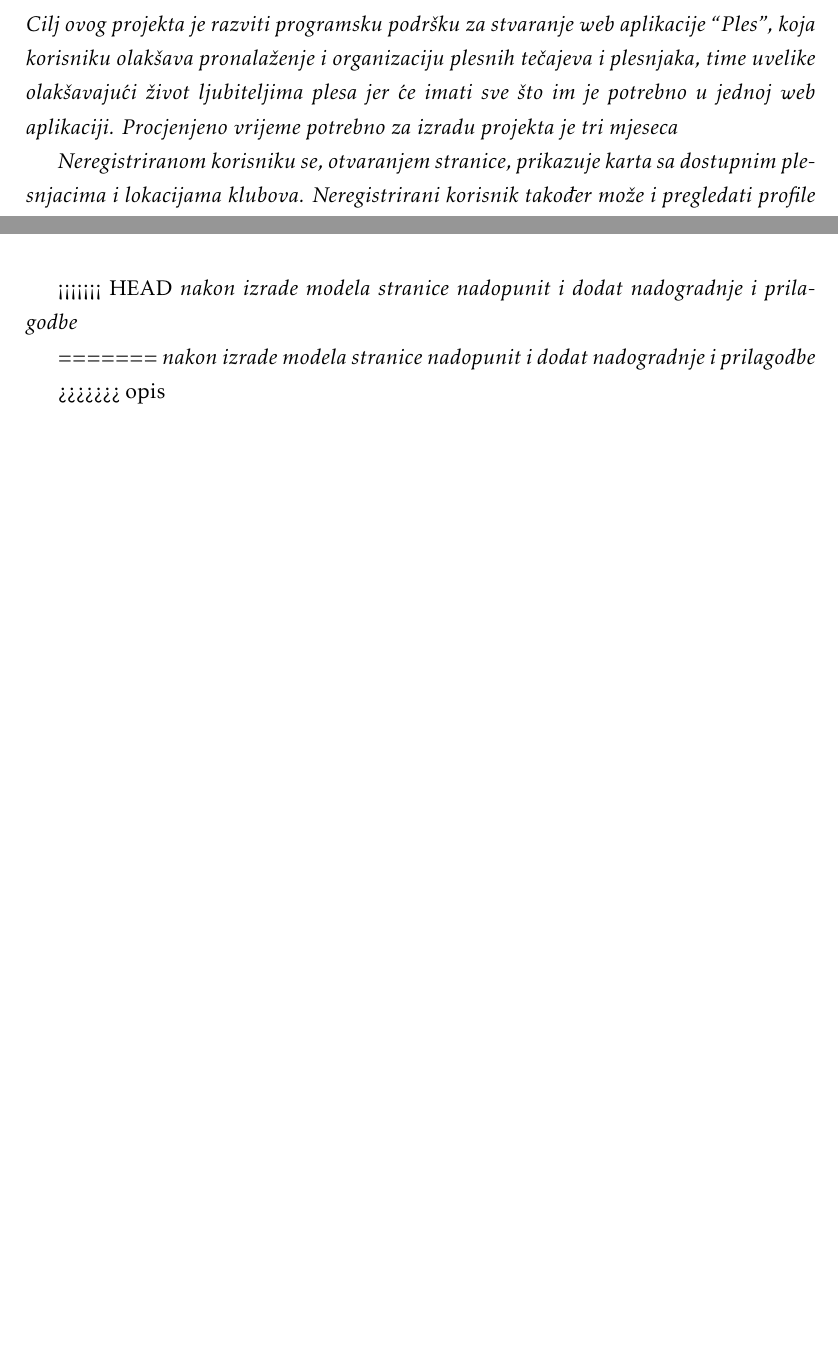
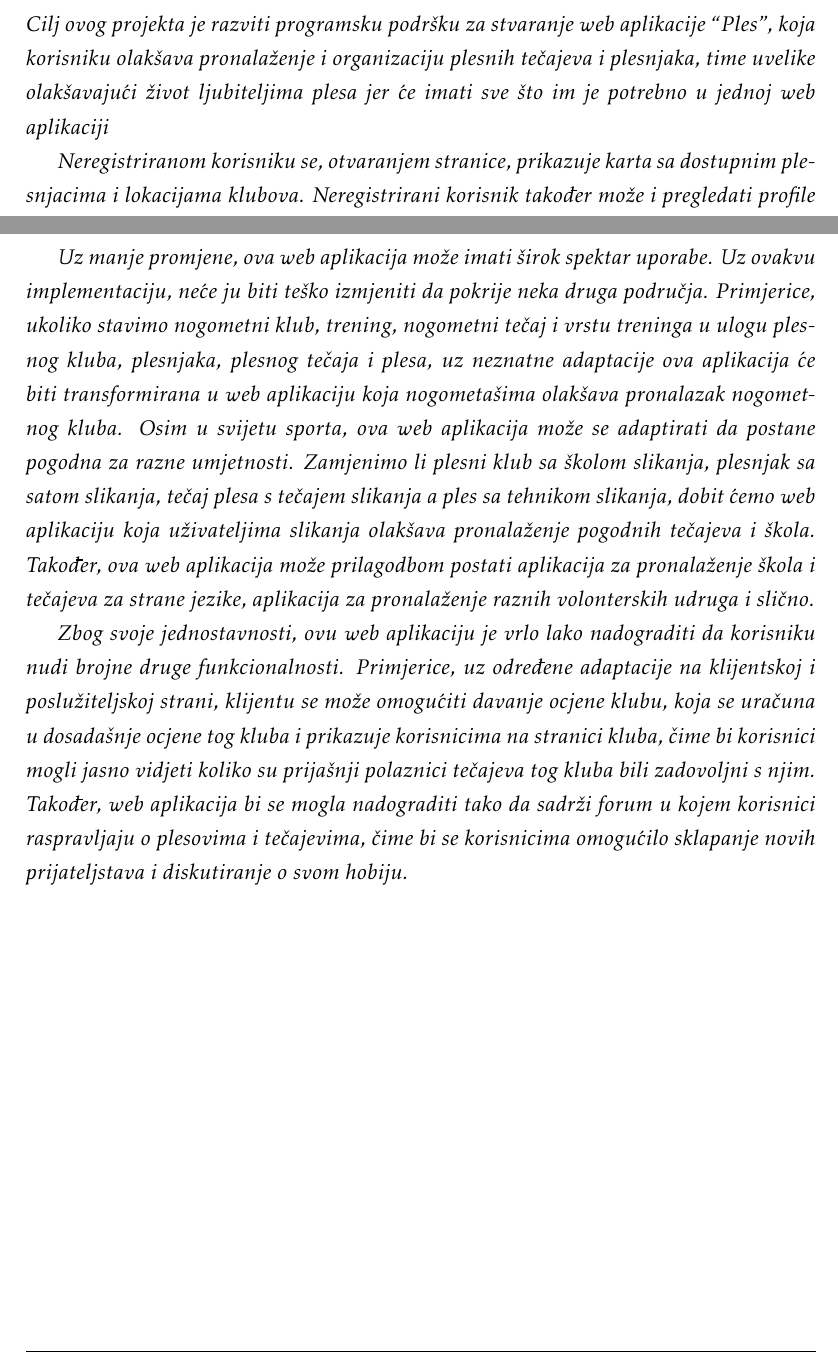
Before and after one commit to karloboros/PROGI, a LaTeX document (documentation/PROGI_ProjektnaDokumentacija.tex, which reads documentation/Opis_projektnog_zadatka.tex): two parts of pages 6 and 9 of 54, joined at a grey line, cut so that both start at the same text, the shorter picture padded with empty space. Compiled offline with pdfLaTeX.

Commit message:
updated task description

```diff
--- a/documentation/Opis_projektnog_zadatka.tex
+++ b/documentation/Opis_projektnog_zadatka.tex
@@ -2,7 +2,7 @@
 \usepackage{graphicx}
 \section{Opis projektnog zadatka 'Ples'}
 
-\textit{Cilj ovog projekta je razviti programsku podršku za stvaranje web aplikacije “Ples”, koja korisniku olakšava pronalaženje i organizaciju plesnih tečajeva i plesnjaka, time uvelike olakšavajući život ljubiteljima plesa jer će imati sve što im je potrebno u jednoj web aplikaciji. Procjenjeno vrijeme potrebno za izradu projekta je tri mjeseca}
+\textit{Cilj ovog projekta je razviti programsku podršku za stvaranje web aplikacije “Ples”, koja korisniku olakšava pronalaženje i organizaciju plesnih tečajeva i plesnjaka, time uvelike olakšavajući život ljubiteljima plesa jer će imati sve što im je potrebno u jednoj web aplikaciji}
 
 \textit{Neregistriranom korisniku se, otvaranjem stranice, prikazuje karta sa dostupnim plesnjacima i lokacijama klubova. Neregistrirani korisnik također može i pregledati profile klubova i tipove plesova koji nudi, a kako bi si olakšao pretragu, plesnjake može filtrirati po tipu plesa, klubu koji ga organizira i tipovima plesa. Isto tako, klubove je moguće filtrirati po tipovima plesa za koje organiziraju tečajeve.
 	Neregistrirani korisnik može kreirati novi račun za klijenta navođenjem sljedećih obaveznih informacija:
@@ -90,10 +90,6 @@
 
 \textit{\underbar{Administrator} ima najveće ovlasti. On ima mogućnost mijenjanja, dodavanja i brisanja plesova. Plesovi sadrže naziv, kratki opis, sliku i link na video primjer dotičnog plesa. Također, administrator može pregledati popis svih klijenata i klubova te istima uređivati korisničke račune.}
 
-<<<<<<< HEAD
-\textit{nakon izrade modela stranice nadopunit i dodat nadogradnje i prilagodbe}
+\textit{Uz manje promjene, ova web aplikacija može imati širok spektar uporabe. Uz ovakvu implementaciju, neće ju biti teško izmjeniti da pokrije neka druga područja. Primjerice, ukoliko stavimo nogometni klub, trening, nogometni tečaj i vrstu treninga u ulogu plesnog kluba, plesnjaka, plesnog tečaja i plesa, uz neznatne adaptacije ova aplikacija će biti transformirana u web aplikaciju koja nogometašima olakšava pronalazak nogometnog kluba. Osim u svijetu sporta, ova web aplikacija može se adaptirati da postane pogodna za razne umjetnosti. Zamjenimo li plesni klub sa školom slikanja, plesnjak sa satom slikanja, tečaj plesa s tečajem slikanja a ples sa tehnikom slikanja, dobit ćemo web aplikaciju koja uživateljima slikanja olakšava pronalaženje pogodnih tečajeva i škola. Također, ova web aplikacija može prilagodbom postati aplikacija za pronalaženje škola i tečajeva za strane jezike, aplikacija za pronalaženje raznih volonterskih udruga i slično.}
 
-=======
-\textit{nakon izrade modela stranice nadopunit i dodat nadogradnje i prilagodbe}
-
->>>>>>> opis
+\textit{Zbog svoje jednostavnosti, ovu web aplikaciju je vrlo lako nadograditi da korisniku nudi brojne druge funkcionalnosti. Primjerice, uz određene adaptacije na klijentskoj i poslužiteljskoj strani, klijentu se može omogućiti davanje ocjene klubu, koja se uračuna u dosadašnje ocjene tog kluba i prikazuje korisnicima na stranici kluba, čime bi korisnici mogli jasno vidjeti koliko su prijašnji polaznici tečajeva tog kluba bili zadovoljni s njim. Također, web aplikacija bi se mogla nadograditi tako da sadrži forum u kojem korisnici raspravljaju o plesovima i tečajevima, čime bi se korisnicima omogućilo sklapanje novih prijateljstava i diskutiranje o svom hobiju.}
```
Also changed, not shown: documentation/Opis_projektnog_zadatka.tex (8 more changed lines).
